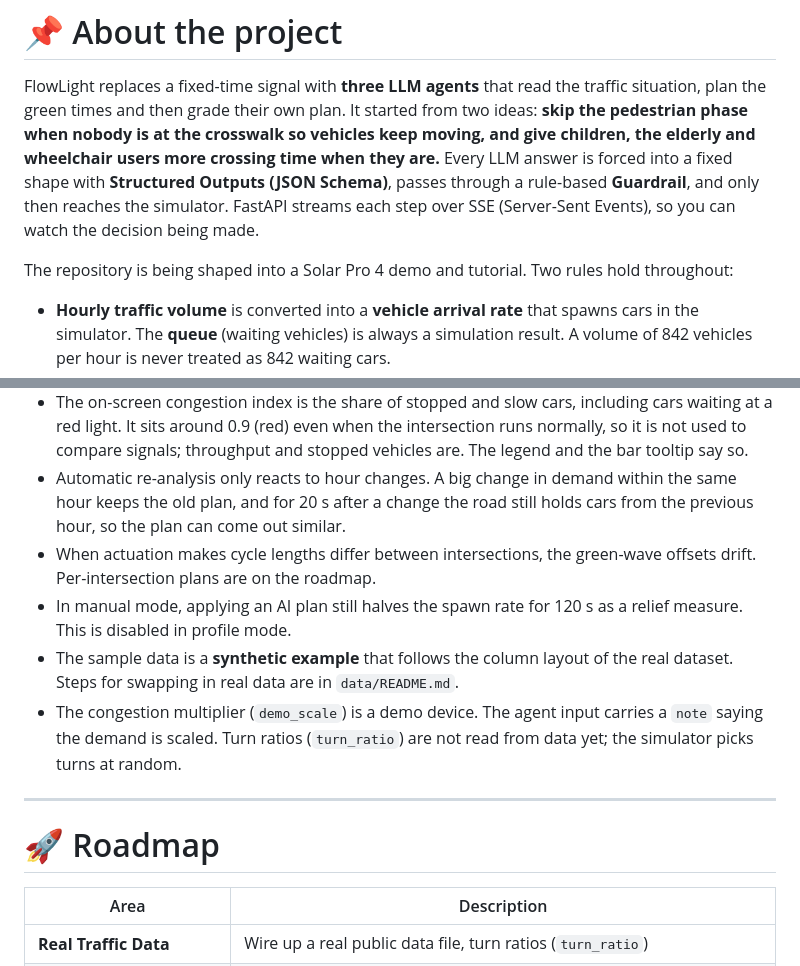
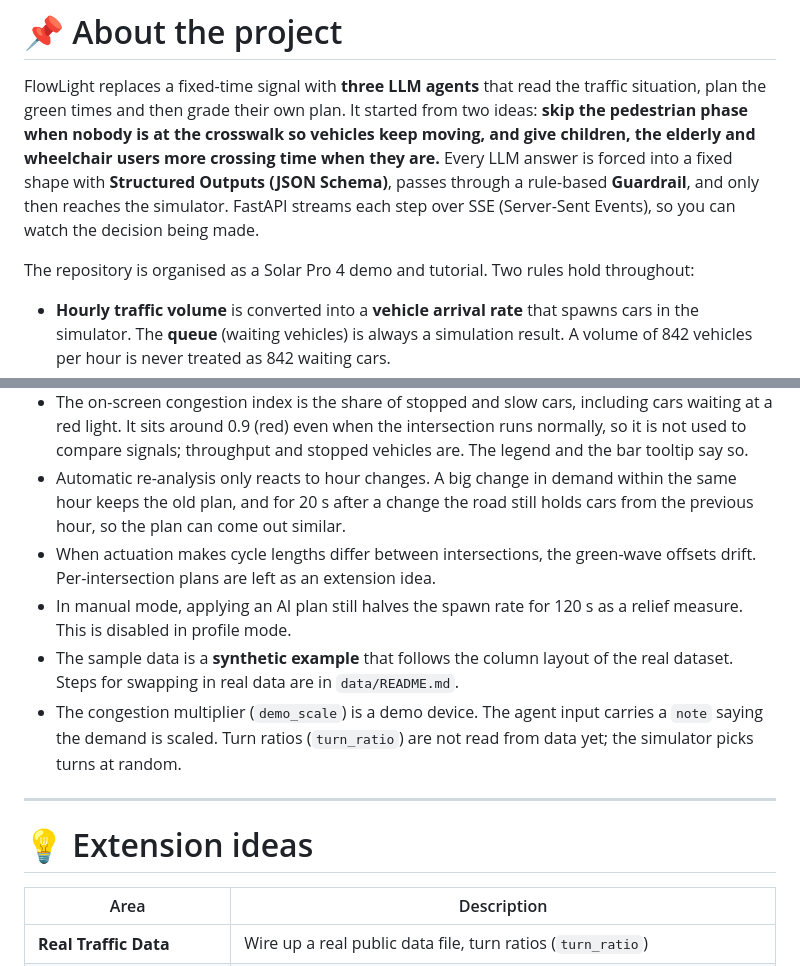
Before and after one commit to jihooni217/FlowLight-AI-Traffic-Signal, a Markdown page: README.en.md, 2 parts joined by grey strips. Drawn GitHub-style.

```diff
--- a/README.en.md
+++ b/README.en.md
@@ -39,7 +39,7 @@ It started from two ideas: **skip the pedestrian phase when nobody is at the cro
 Every LLM answer is forced into a fixed shape with **Structured Outputs (JSON Schema)**, passes through a rule-based **Guardrail**, and only then reaches the simulator.
 FastAPI streams each step over SSE (Server-Sent Events), so you can watch the decision being made.
 
-The repository is being shaped into a Solar Pro 4 demo and tutorial. Two rules hold throughout:
+The repository is organised as a Solar Pro 4 demo and tutorial. Two rules hold throughout:
 
 - **Hourly traffic volume** is converted into a **vehicle arrival rate** that spawns cars in the simulator. The **queue** (waiting vehicles) is always a simulation result.
   A volume of 842 vehicles per hour is never treated as 842 waiting cars.
@@ -572,14 +572,14 @@ Problem statement, agent design, architecture, experiment results and retrospect
 - Against a fixed signal without pedestrian time, the AI plan comes out about the same when demand is balanced (see "When demand on the two axes is similar"). In the ten-seed comparison the clear gain came from skipping the pedestrian phase when nobody was waiting, while the effect of re-splitting time between the two axes was smaller than the margin of error.
 - The on-screen congestion index is the share of stopped and slow cars, including cars waiting at a red light. It sits around 0.9 (red) even when the intersection runs normally, so it is not used to compare signals; throughput and stopped vehicles are. The legend and the bar tooltip say so.
 - Automatic re-analysis only reacts to hour changes. A big change in demand within the same hour keeps the old plan, and for 20 s after a change the road still holds cars from the previous hour, so the plan can come out similar.
-- When actuation makes cycle lengths differ between intersections, the green-wave offsets drift. Per-intersection plans are on the roadmap.
+- When actuation makes cycle lengths differ between intersections, the green-wave offsets drift. Per-intersection plans are left as an extension idea.
 - In manual mode, applying an AI plan still halves the spawn rate for 120 s as a relief measure. This is disabled in profile mode.
 - The sample data is a **synthetic example** that follows the column layout of the real dataset. Steps for swapping in real data are in `data/README.md`.
 - The congestion multiplier (`demo_scale`) is a demo device. The agent input carries a `note` saying the demand is scaled. Turn ratios (`turn_ratio`) are not read from data yet; the simulator picks turns at random.
 
 ---
 
-# 🚀 Roadmap
+# 💡 Extension ideas
 
 | Area | Description |
 |------------------|-------------|
```
Also changed, not shown: README.md (+3 -3 lines).
